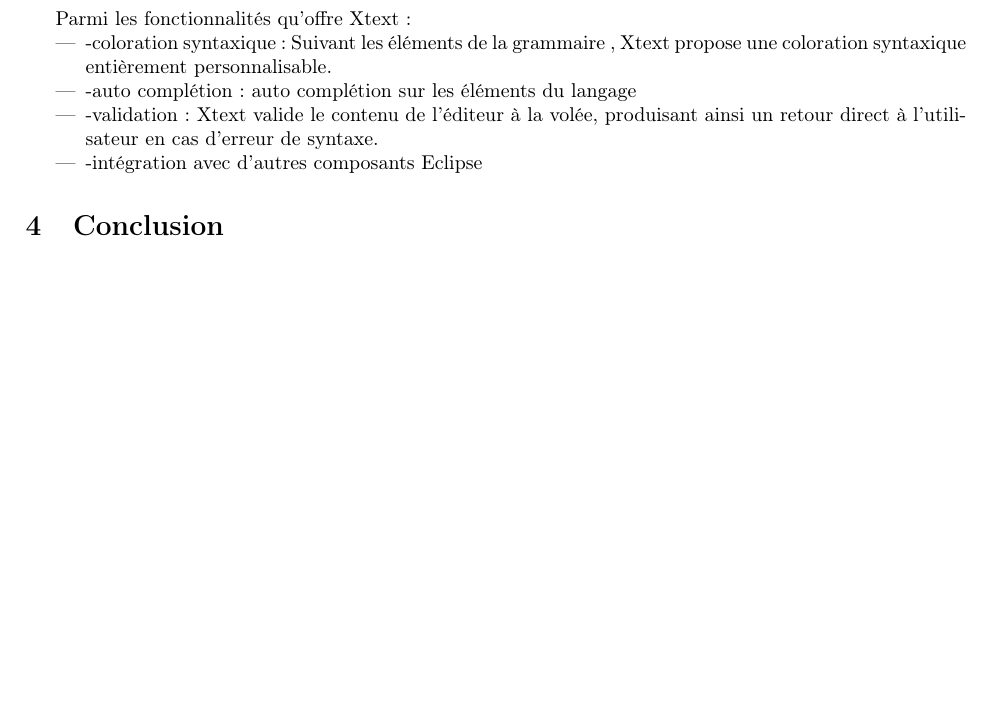
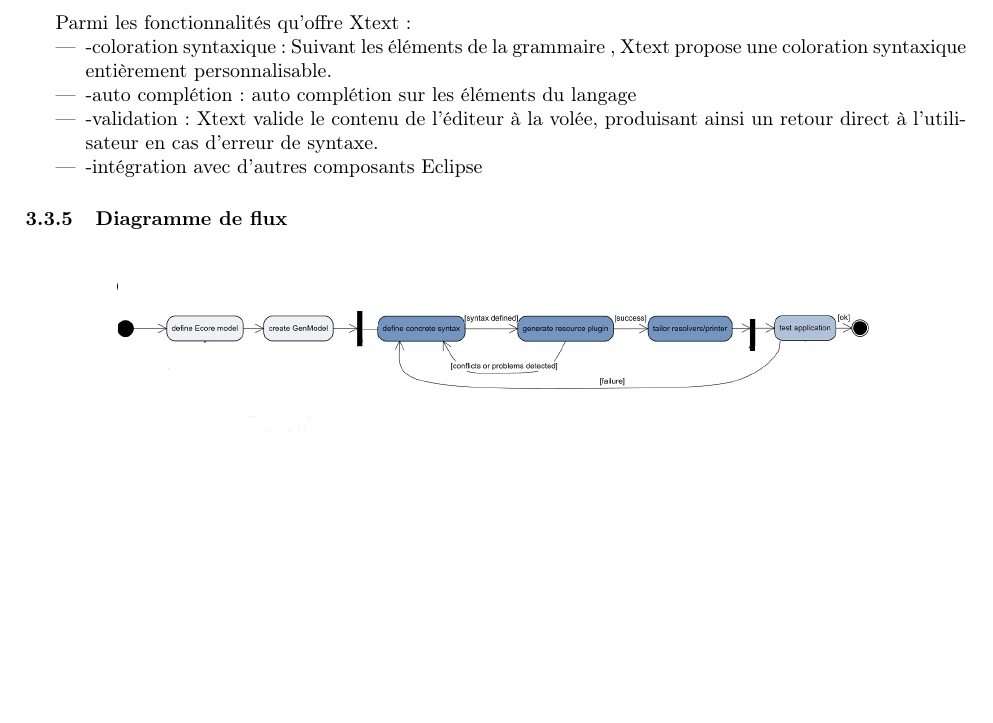
Before and after one commit to git-akram/Analyse-syntaxique, a LaTeX paper (Analyse syntaxique.tex): part of page 10 of 12, cut so that both start at the same text, the shorter picture padded with empty space. Compiled offline with pdfLaTeX.

Commit message:
#1 diagramme flux

```diff
--- a/Analyse syntaxique.tex
+++ b/Analyse syntaxique.tex
@@ -319,6 +322,28 @@ Parmi les fonctionnalités qu’offre Xtext:
 			\item -validation: Xtext valide le contenu de l'éditeur à la volée, produisant ainsi un retour direct à l’utilisateur en cas d’erreur de syntaxe.
 			\item -intégration avec d’autres composants Eclipse
 \end{itemize}
+
+\subsubsection{Diagramme de flux}
+
+
+
+\begin{figure}[h]
+	\centering
+		\includegraphics[width=0.80\textwidth]{Emftext_process.jpg}
+	\label{fig:Emftext_process}
+\end{figure}
+
+
+
+\newpage
+
+
+
+
+
+
+
+
 
 \section{Conclusion}
 \label{hints}
```
Also changed, not shown: Emftext_process.jpg (added), Analyse syntaxique.tex (3 more changed lines), 1 other file.
